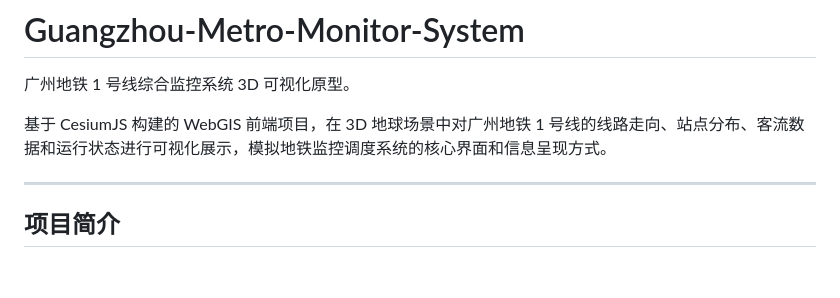
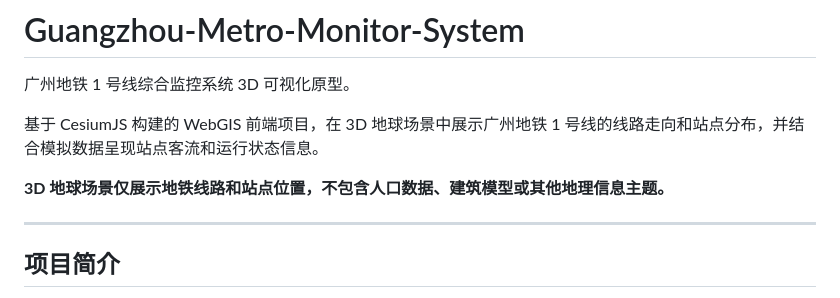
Before and after one commit to Wukeeeeee/Guangzhou-Metro-Monitor-System, a Markdown page: README.md, the part around the change. Drawn GitHub-style; blank space fills up the shorter version.

Commit message:
Clarify 3D scene only shows line routes and station locations

```diff
--- a/README.md
+++ b/README.md
@@ -2,9 +2,9 @@
 
 广州地铁 1 号线综合监控系统 3D 可视化原型。
 
+基于 CesiumJS 构建的 WebGIS 前端项目，在 3D 地球场景中展示广州地铁 1 号线的线路走向和站点分布，并结合模拟数据呈现站点客流和运行状态信息。
 
-
-基于 CesiumJS 构建的 WebGIS 前端项目，在 3D 地球场景中对广州地铁 1 号线的线路走向、站点分布、客流数据和运行状态进行可视化展示，模拟地铁监控调度系统的核心界面和信息呈现方式。
+**3D 地球场景仅展示地铁线路和站点位置，不包含人口数据、建筑模型或其他地理信息主题。**
 
 ---
 
```
Also changed, not shown: docs/项目代码详解.md (+2 -0 lines).
